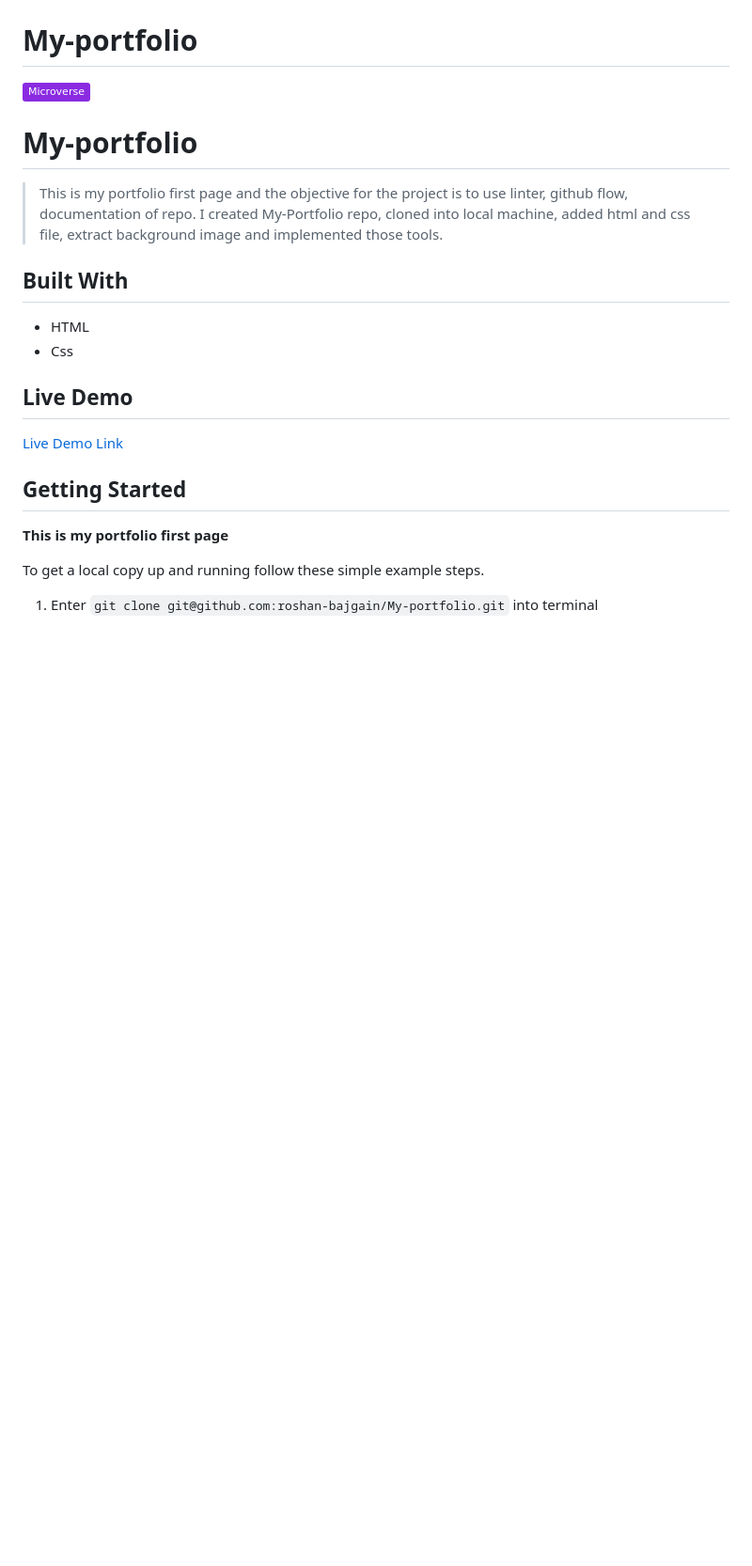
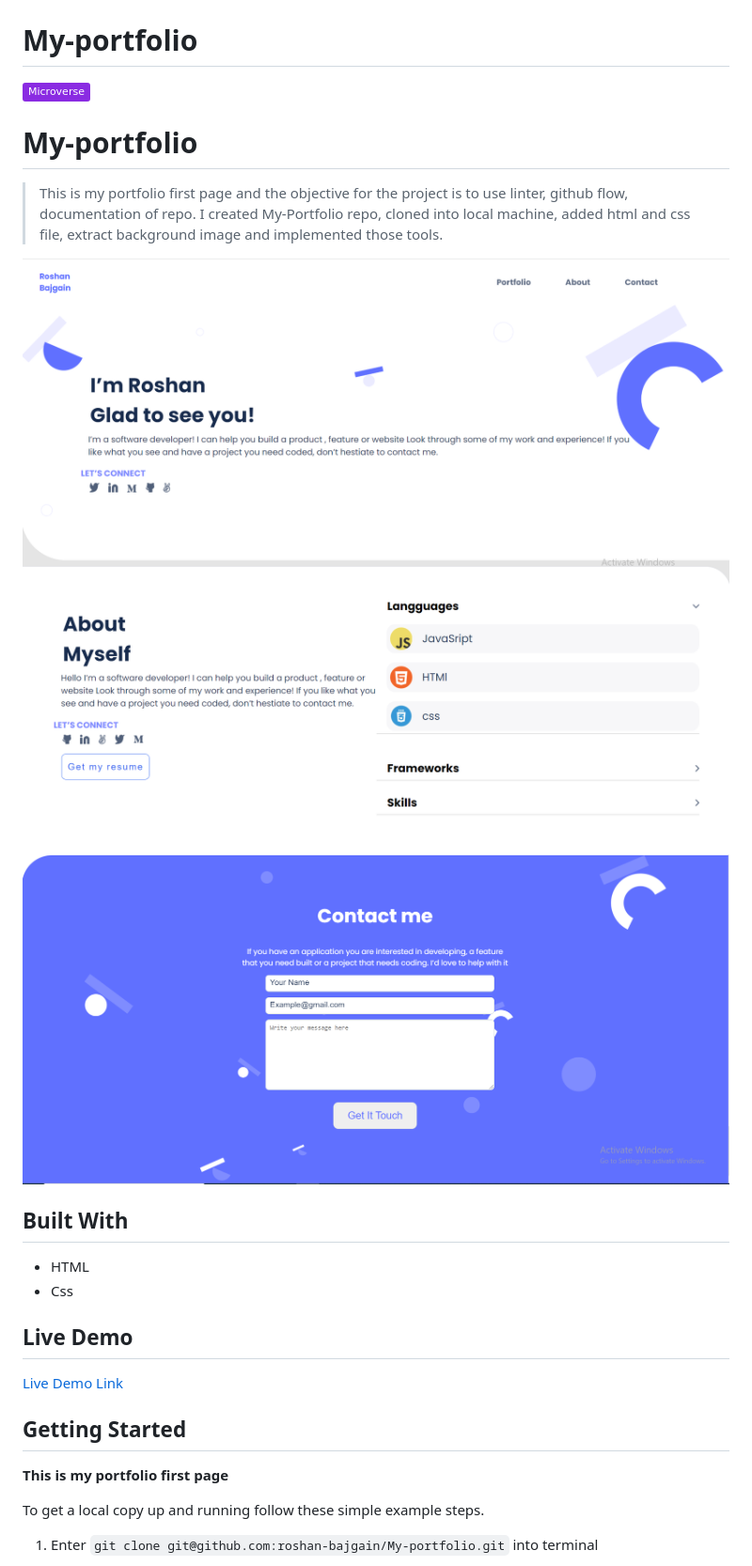
Before and after one commit to roshan-bajgain/roshan-bajgain.github.io, a Markdown page: README.md, the part around the change. Shown: that part at 94% size. Drawn GitHub-style; pictures changed too: ros-image/about.png (added), ros-image/contact.png (added), ros-image/screenshot.png (added); badges without logos; blank space fills up the shorter version.

Commit message:
Update screenshot in readme file

```diff
--- a/README.md
+++ b/README.md
@@ -4,6 +4,10 @@
 # My-portfolio
 
 > This is my portfolio first page and the objective for the project is to use linter, github flow, documentation of repo. I created My-Portfolio repo, cloned into local machine, added html and css file, extract background image and implemented those tools.
+
+![screenshot](./ros-image/screenshot.png)
+![screenshot](./ros-image/about.png)
+![screenshot](./ros-image/contact.png)
 
 ## Built With
 
```
